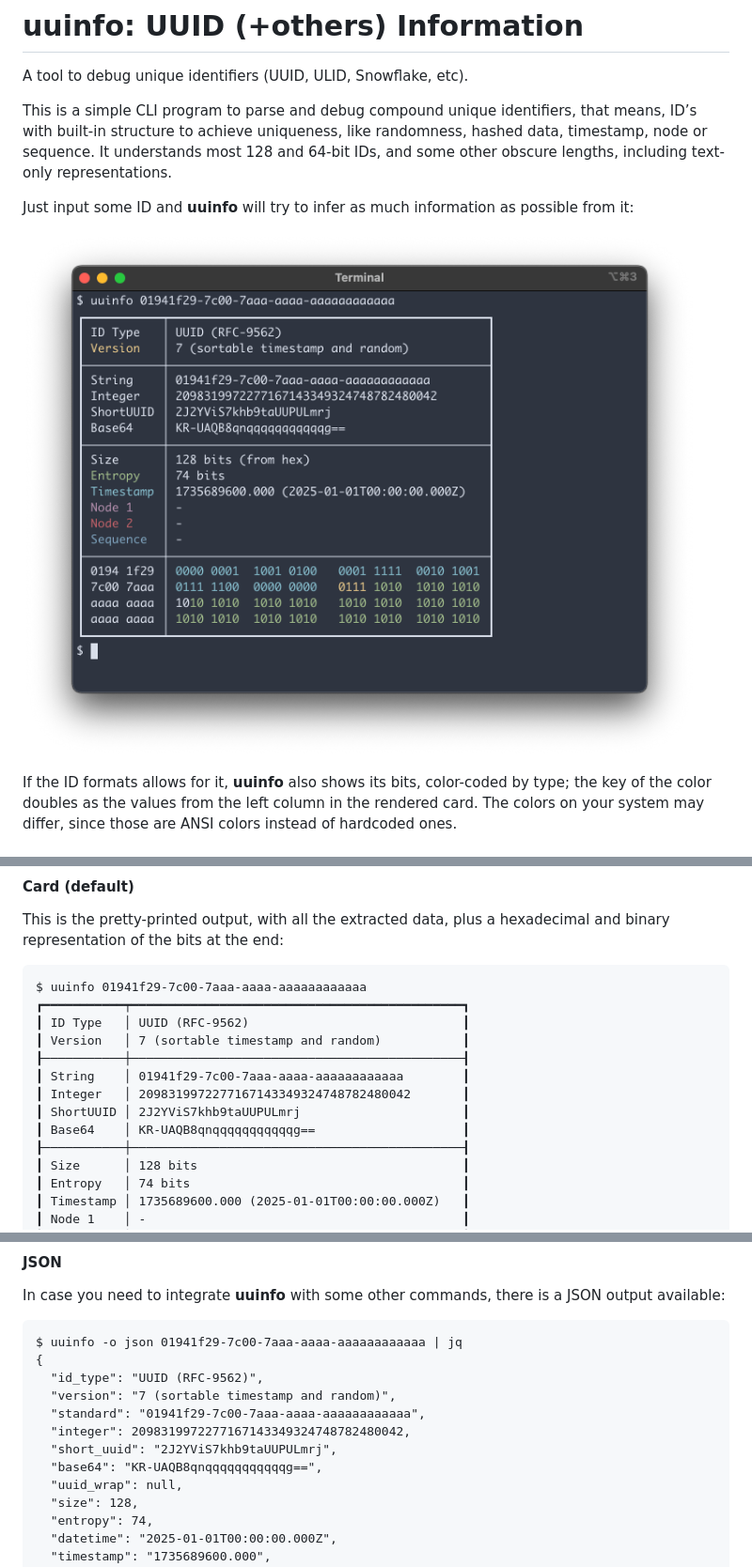
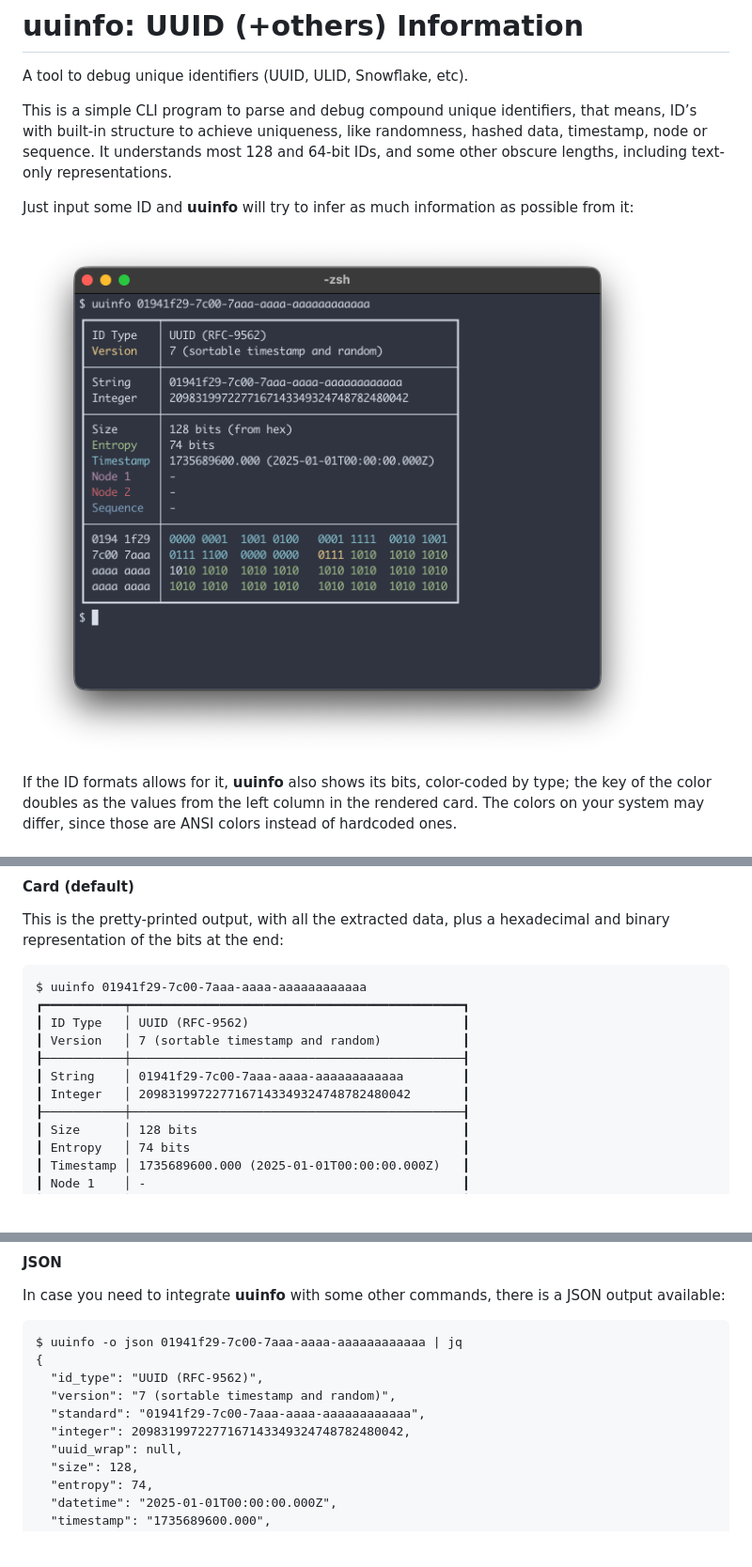
Before and after one commit to Racum/uuinfo, a Markdown page: README.md, 3 parts joined by grey strips. Shown at 94% size. Drawn GitHub-style; pictures changed too: assets/uuinfo.png; blank space fills up the shorter version.

Commit message:
Version 0.5.0: No ShortUUID and Base64 on display

```diff
--- a/README.md
+++ b/README.md
@@ -161,8 +161,6 @@ $ uuinfo 01941f29-7c00-7aaa-aaaa-aaaaaaaaaaaa
 ┠───────────┼─────────────────────────────────────────────┨
 ┃ String    │ 01941f29-7c00-7aaa-aaaa-aaaaaaaaaaaa        ┃
 ┃ Integer   │ 2098319972277167143349324748782480042       ┃
-┃ ShortUUID │ 2J2YViS7khb9taUUPULmrj                      ┃
-┃ Base64    │ KR-UAQB8qnqqqqqqqqqqqg==                    ┃
 ┠───────────┼─────────────────────────────────────────────┨
 ┃ Size      │ 128 bits                                    ┃
 ┃ Entropy   │ 74 bits                                     ┃
@@ -198,8 +196,6 @@ $ uuinfo -o json 01941f29-7c00-7aaa-aaaa-aaaaaaaaaaaa | jq
   "version": "7 (sortable timestamp and random)",
   "standard": "01941f29-7c00-7aaa-aaaa-aaaaaaaaaaaa",
   "integer": 2098319972277167143349324748782480042,
-  "short_uuid": "2J2YViS7khb9taUUPULmrj",
-  "base64": "KR-UAQB8qnqqqqqqqqqqqg==",
   "uuid_wrap": null,
   "size": 128,
   "entropy": 74,
```
Also changed, not shown: CHANGELOG.md (+12 -0 lines), 7 other files.
